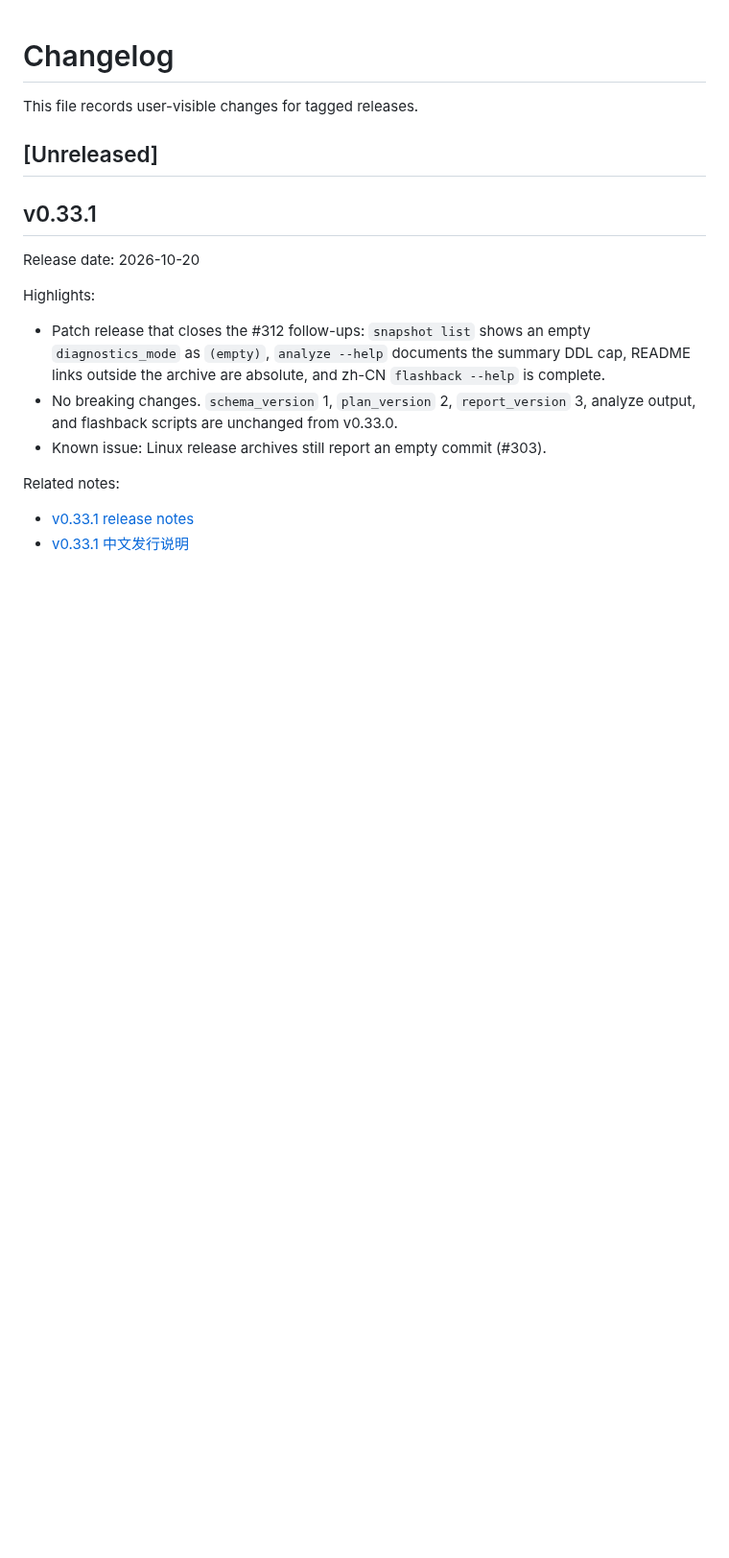
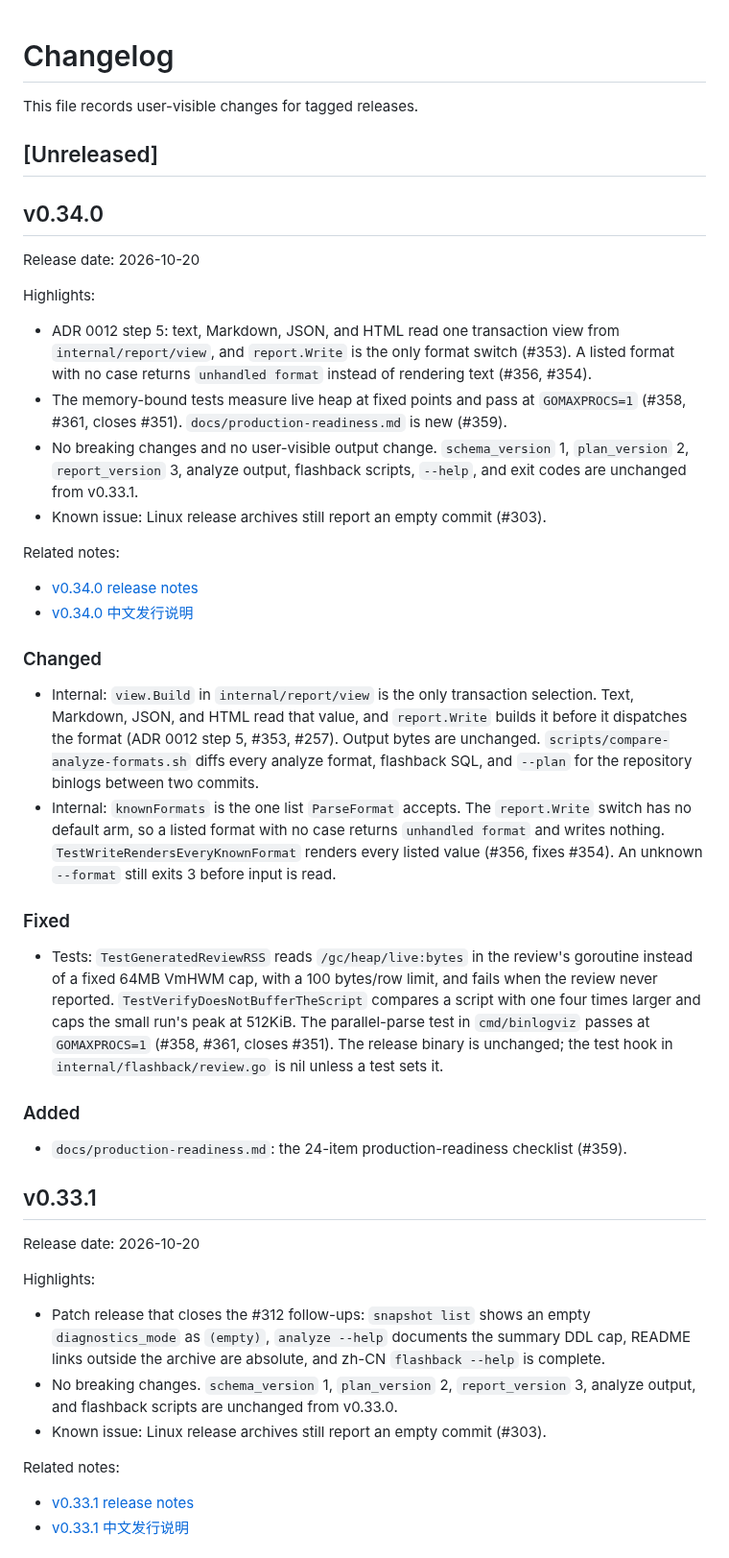
Before and after one commit to Fanduzi/BinlogVisualizer, a Markdown page: CHANGELOG.md, the part around the change. Shown at 96% size. Rendered like a GitHub page; blank space fills up the shorter version.

```diff
--- a/CHANGELOG.md
+++ b/CHANGELOG.md
@@ -3,6 +3,35 @@
 This file records user-visible changes for tagged releases.
 
 ## [Unreleased]
+
+## v0.34.0
+
+Release date: 2026-10-20
+
+Highlights:
+
+- ADR 0012 step 5: text, Markdown, JSON, and HTML read one transaction view from `internal/report/view`, and `report.Write` is the only format switch (#353). A listed format with no case returns `unhandled format` instead of rendering text (#356, #354).
+- The memory-bound tests measure live heap at fixed points and pass at `GOMAXPROCS=1` (#358, #361, closes #351). `docs/production-readiness.md` is new (#359).
+- No breaking changes and no user-visible output change. `schema_version` 1, `plan_version` 2, `report_version` 3, analyze output, flashback scripts, `--help`, and exit codes are unchanged from v0.33.1.
+- Known issue: Linux release archives still report an empty commit (#303).
+
+Related notes:
+
+- [v0.34.0 release notes](docs/releases/release-notes-v0.34.0.md)
+- [v0.34.0 中文发行说明](docs/releases/release-notes-v0.34.0.zh-CN.md)
+
+### Changed
+
+- Internal: `view.Build` in `internal/report/view` is the only transaction selection. Text, Markdown, JSON, and HTML read that value, and `report.Write` builds it before it dispatches the format (ADR 0012 step 5, #353, #257). Output bytes are unchanged. `scripts/compare-analyze-formats.sh` diffs every analyze format, flashback SQL, and `--plan` for the repository binlogs between two commits.
+- Internal: `knownFormats` is the one list `ParseFormat` accepts. The `report.Write` switch has no default arm, so a listed format with no case returns `unhandled format` and writes nothing. `TestWriteRendersEveryKnownFormat` renders every listed value (#356, fixes #354). An unknown `--format` still exits 3 before input is read.
+
+### Fixed
+
+- Tests: `TestGeneratedReviewRSS` reads `/gc/heap/live:bytes` in the review's goroutine instead of a fixed 64MB VmHWM cap, with a 100 bytes/row limit, and fails when the review never reported. `TestVerifyDoesNotBufferTheScript` compares a script with one four times larger and caps the small run's peak at 512KiB. The parallel-parse test in `cmd/binlogviz` passes at `GOMAXPROCS=1` (#358, #361, closes #351). The release binary is unchanged; the test hook in `internal/flashback/review.go` is nil unless a test sets it.
+
+### Added
+
+- `docs/production-readiness.md`: the 24-item production-readiness checklist (#359).
 
 ## v0.33.1
 
```
Also changed, not shown: docs/releases/release-notes-v0.34.0.md (added, +46 -0 lines), docs/releases/release-notes-v0.34.0.zh-CN.md (added, +46 -0 lines).
